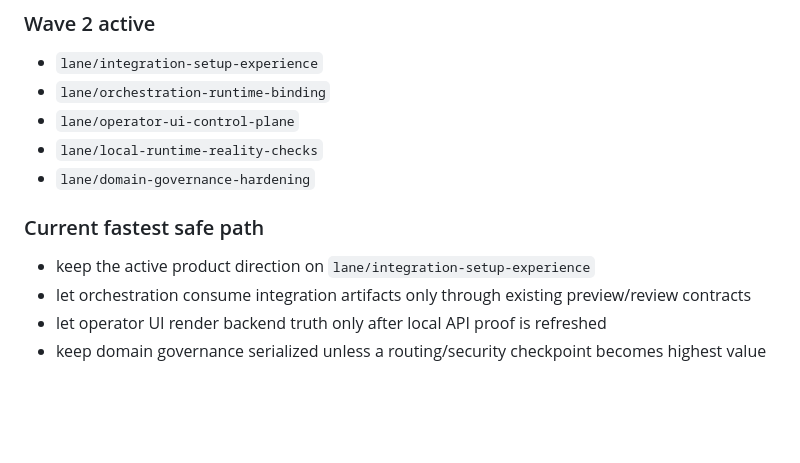
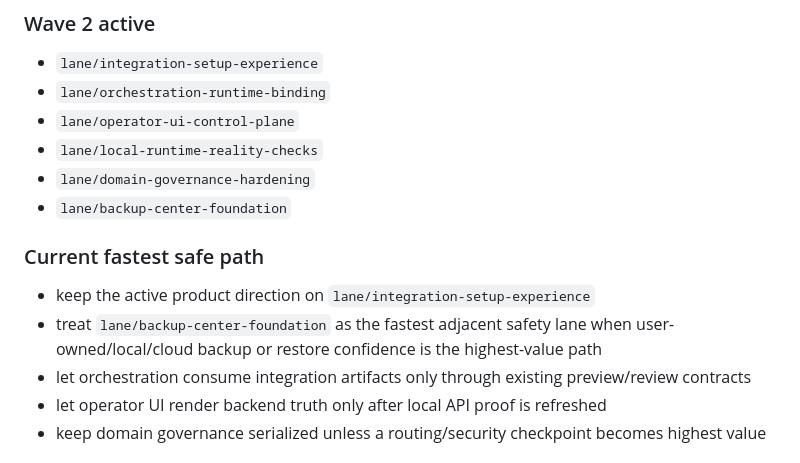
Before and after one commit to thanhgmu/aifut-core, a Markdown page: docs/roadmap/parallel-lane-execution-kit-v1.md, the part around the change. Drawn GitHub-style; blank space fills up the shorter version.

Commit message:
docs(roadmap): refresh backup center lane state

```diff
--- a/docs/roadmap/parallel-lane-execution-kit-v1.md
+++ b/docs/roadmap/parallel-lane-execution-kit-v1.md
@@ -215,9 +215,11 @@ If a lane needs to touch one of these zones, declare temporary ownership for tha
 - `lane/operator-ui-control-plane`
 - `lane/local-runtime-reality-checks`
 - `lane/domain-governance-hardening`
+- `lane/backup-center-foundation`
 
 ### Current fastest safe path
 - keep the active product direction on `lane/integration-setup-experience`
+- treat `lane/backup-center-foundation` as the fastest adjacent safety lane when user-owned/local/cloud backup or restore confidence is the highest-value path
 - let orchestration consume integration artifacts only through existing preview/review contracts
 - let operator UI render backend truth only after local API proof is refreshed
 - keep domain governance serialized unless a routing/security checkpoint becomes highest value
```
Also changed, not shown: 1 other file.
